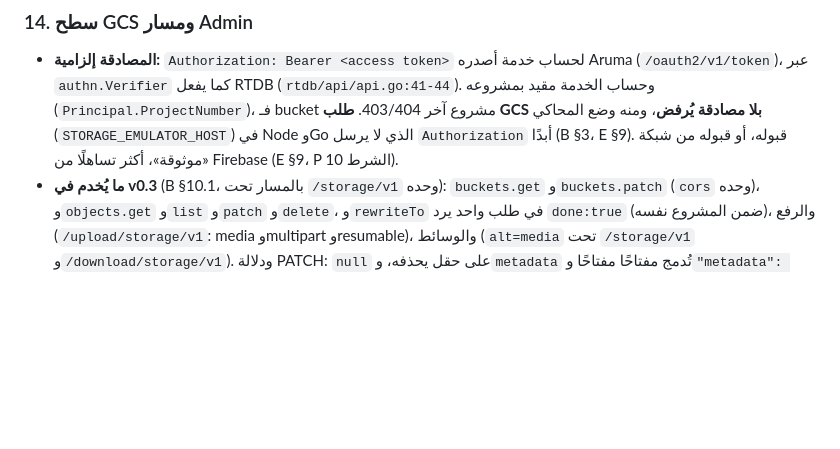
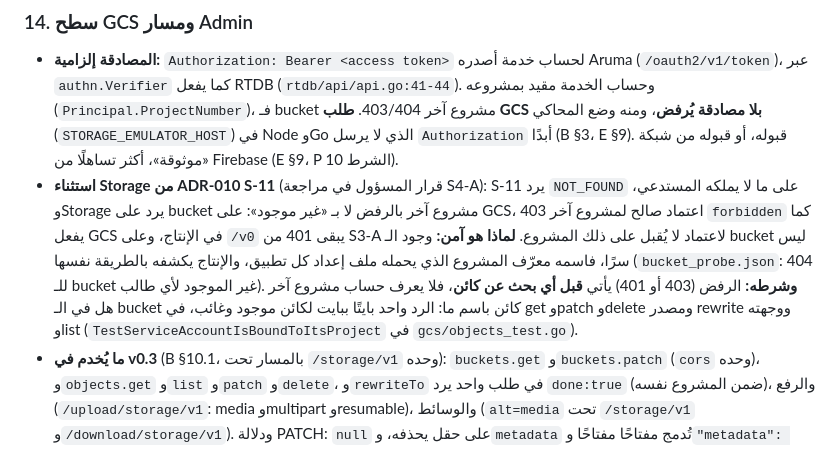
Before and after one commit to arumadev/aruma, a Markdown page: docs/adr/ADR-022-storage-architecture.md, the part around the change. GitHub-like rendering; blank space fills up the shorter version.

```diff
--- a/docs/adr/ADR-022-storage-architecture.md
+++ b/docs/adr/ADR-022-storage-architecture.md
@@ -368,6 +368,7 @@ Playwright على Chromium وFirefox وWebKit، بحالات F §2.4 الأرب
 ### 14. سطح GCS ومسار Admin
 
 - **المصادقة إلزامية:** `Authorization: Bearer <access token>` لحساب خدمة أصدره Aruma (`/oauth2/v1/token`)، عبر `authn.Verifier` كما يفعل RTDB (`rtdb/api/api.go:41-44`). وحساب الخدمة مقيد بمشروعه (`Principal.ProjectNumber`)، فـ bucket مشروع آخر 403/404. **طلب GCS بلا مصادقة يُرفض**، ومنه وضع المحاكي (`STORAGE_EMULATOR_HOST`) في Node وGo الذي لا يرسل `Authorization` أبدًا (B §3، E §9). قبوله، أو قبوله من شبكة «موثوقة»، أكثر تساهلًا من Firebase (E §9، P الشرط 10).
+- **استثناء Storage من ADR-010 S-11** (قرار المسؤول في مراجعة S4-A): S-11 يرد `NOT_FOUND` على ما لا يملكه المستدعي، وStorage يرد على bucket مشروع آخر بالرفض لا بـ «غير موجود»: على GCS، اعتماد صالح لمشروع آخر 403 `forbidden` كما يفعل GCS في الإنتاج، وعلى `/v0` يبقى 401 من S3-A لاعتماد لا يُقبل على ذلك المشروع. **لماذا هو آمن:** وجود الـ bucket ليس سرًا، فاسمه معرّف المشروع الذي يحمله ملف إعداد كل تطبيق، والإنتاج يكشفه بالطريقة نفسها (`bucket_probe.json`: 404 للـ bucket غير الموجود لأي طالب). **وشرطه:** الرفض (403 أو 401) يأتي **قبل أي بحث عن كائن**، فلا يعرف حساب مشروع آخر هل في الـ bucket كائن باسم ما: الرد واحد بايتًا ببايت لكائن موجود وغائب، في get وpatch وdelete ومصدر rewrite ووجهته وlist (`TestServiceAccountIsBoundToItsProject` في `gcs/objects_test.go`).
 - **ما يُخدم في v0.3** (B §10.1، بالمسار تحت `/storage/v1` وحده): `buckets.get` و`buckets.patch` (`cors` وحده)، و`objects.get` و`list` و`patch` و`delete`، و`rewriteTo` في طلب واحد يرد `done:true` (ضمن المشروع نفسه)، والرفع (`/upload/storage/v1`: media وmultipart وresumable)، والوسائط (`alt=media` تحت `/storage/v1` و`/download/storage/v1`). ودلالة PATCH: `null` على حقل يحذفه، و`metadata` تُدمج مفتاحًا مفتاحًا و`"metadata": null` يمسحها (B §4.3). و`?generation=N` (Go يثبّت به القراءة بعد انقطاع، B §6.2) يُقبل إن طابق الإصدار الحالي، وغيره 404، فلا إصدارات.
 - **`@aruma/admin-storage` (Node، `sdk/node/admin-storage`)** على نمط `@aruma/admin-auth`:
   - تعيد `Storage` من `@google-cloud/storage` بـ `apiEndpoint` = أصل Aruma، و**`universeDomain`** = نطاق Aruma، و`useAuthWithCustomEndpoint: true`، و`authClient` يأخذ رمزه من `token_uri` Aruma. مع `universeDomain` وحده يحمل بدء `save()` المتقطع وقطعه `Bearer` (مقيس، P جدول Admin Node: «`Bearer` على الكل، والرفع المتقطع منه»).
```
Also changed, not shown: docs/adr/ADR-023-v03-scope.md (+4 -4 lines), docs/compat/storage-v0.3.md (+4 -4 lines).
